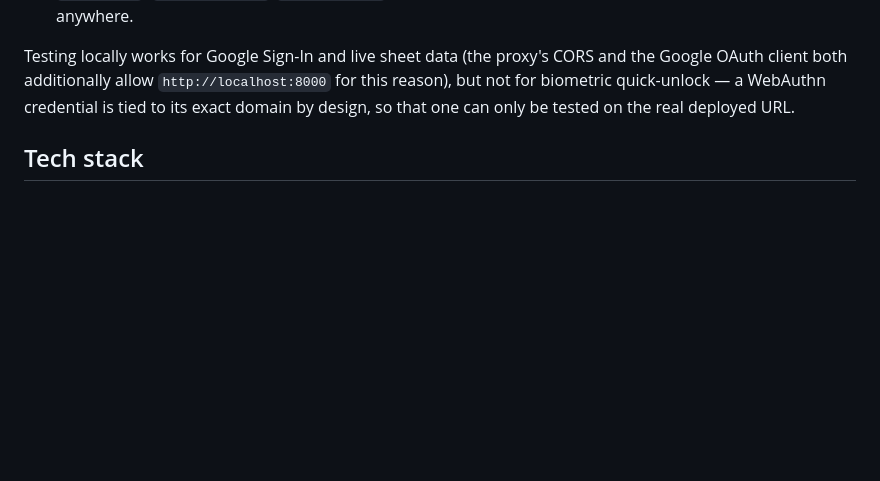
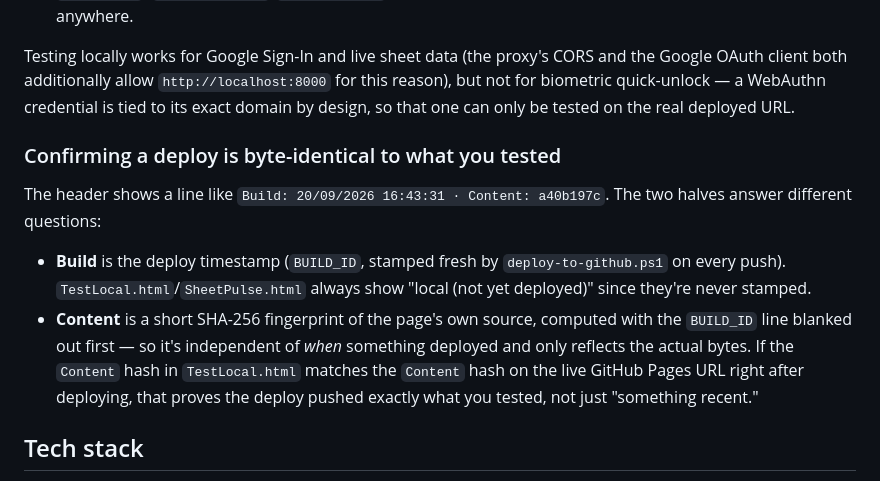
Before and after one commit to mneyshtadt-stack/SheetPulse, a Markdown page: README.md, the part around the change. Rendered like a GitHub page; blank space fills up the shorter version.

Commit message:
Document build/content fingerprint for verifying deploy identity

```diff
--- a/README.md
+++ b/README.md
@@ -44,6 +44,13 @@ This dashboard is wired to one specific Google account's sheets and one allowed
 
 Testing locally works for Google Sign-In and live sheet data (the proxy's CORS and the Google OAuth client both additionally allow `http://localhost:8000` for this reason), but not for biometric quick-unlock — a WebAuthn credential is tied to its exact domain by design, so that one can only be tested on the real deployed URL.
 
+### Confirming a deploy is byte-identical to what you tested
+
+The header shows a line like `Build: 20/09/2026 16:43:31 · Content: a40b197c`. The two halves answer different questions:
+
+- **Build** is the deploy timestamp (`BUILD_ID`, stamped fresh by `deploy-to-github.ps1` on every push). `TestLocal.html`/`SheetPulse.html` always show "local (not yet deployed)" since they're never stamped.
+- **Content** is a short SHA-256 fingerprint of the page's own source, computed with the `BUILD_ID` line blanked out first — so it's independent of *when* something deployed and only reflects the actual bytes. If the `Content` hash in `TestLocal.html` matches the `Content` hash on the live GitHub Pages URL right after deploying, that proves the deploy pushed exactly what you tested, not just "something recent."
+
 ## Tech stack
 
 - Plain HTML/CSS/JavaScript — no framework, no bundler.
```
